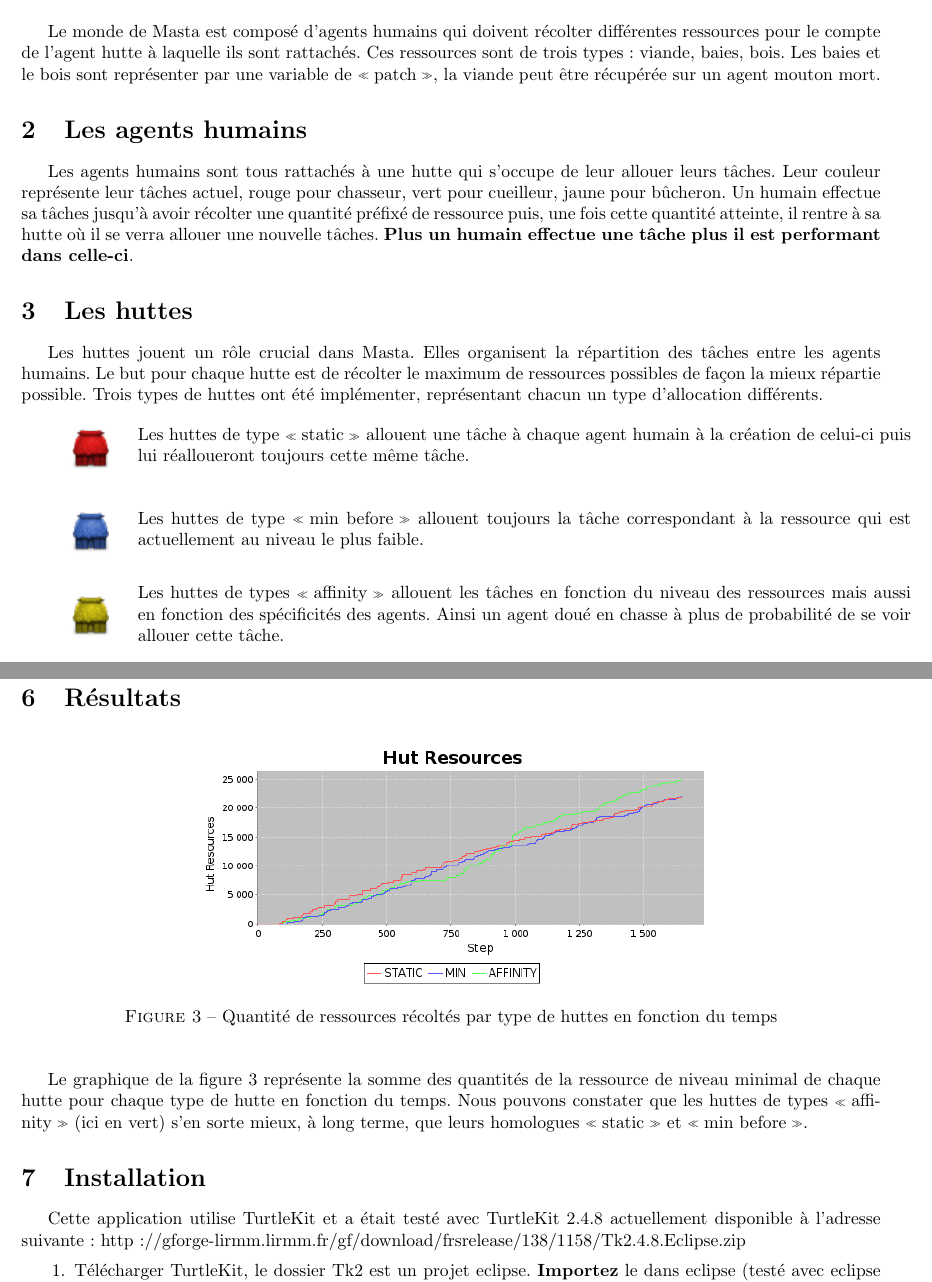
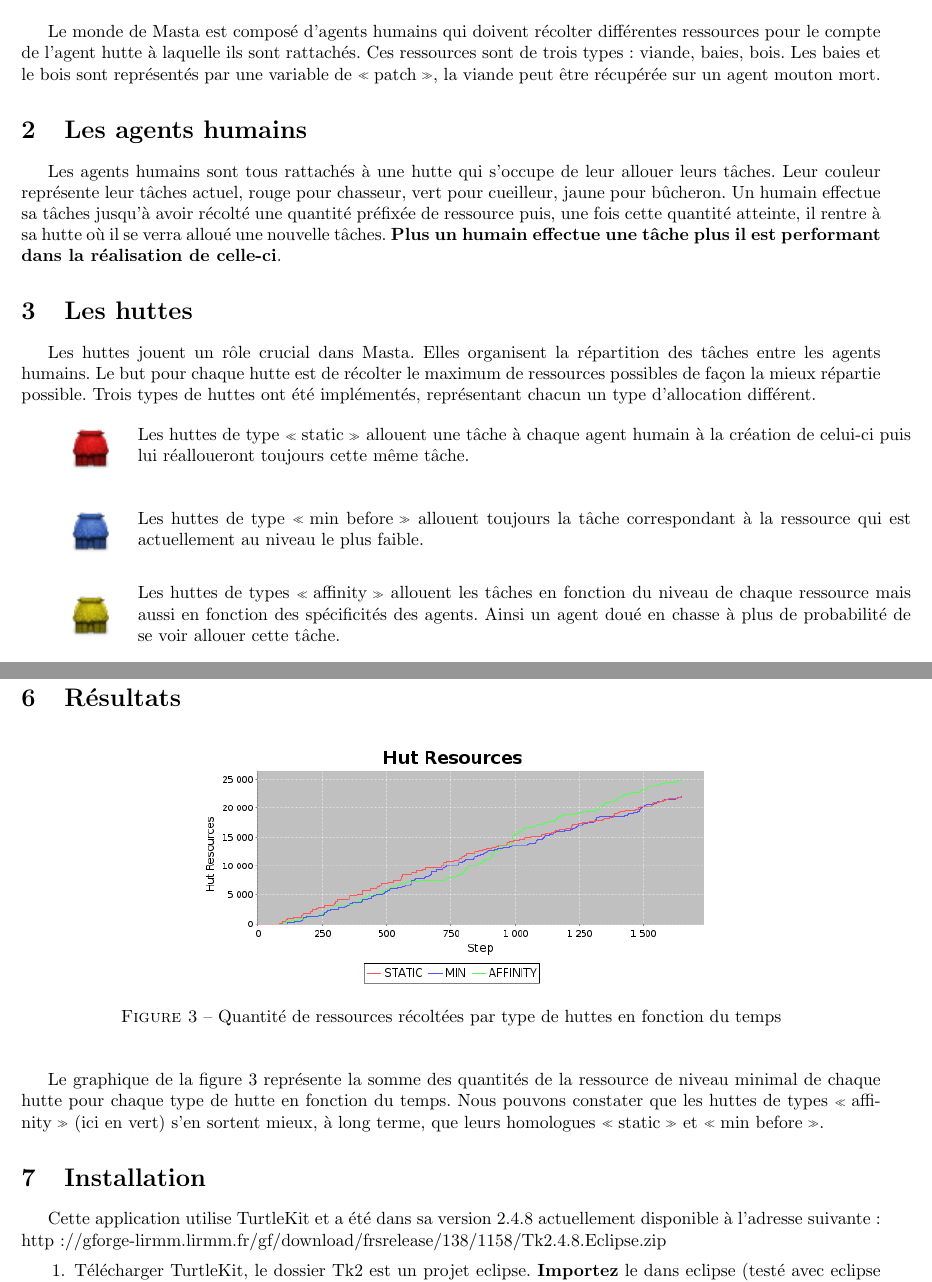
Before and after one commit to FishFinger/MASTA, a LaTeX document (rapport/main.tex, which reads rapport/content.tex): two parts of pages 1 and 3 of 3, joined at a grey line, cut so that both start at the same text. Compiled offline with pdfLaTeX.

Commit message:
Hey bien joué, mais fait gaf aux fautes quand même ;)

```diff
--- a/rapport/content.tex
+++ b/rapport/content.tex
@@ -8,7 +7,7 @@ tâches pour la récolte de ressources.
 Le monde de Masta est composé d'agents humains qui doivent récolter
 différentes ressources pour le compte de l'agent hutte à laquelle ils sont
 rattachés. Ces ressources sont de trois types : viande, baies,
-bois. Les baies et le bois sont représenter par une variable
+bois. Les baies et le bois sont représentés par une variable
 de \og{}patch\fg{}, la viande peut être récupérée sur un agent mouton mort.
 
 
@@ -17,10 +16,11 @@ de \og{}patch\fg{}, la viande peut être récupérée sur un agent mouton mort.
 Les agents humains sont tous rattachés à une hutte qui s'occupe de
 leur allouer leurs tâches. Leur couleur représente leur tâches actuel,
 rouge pour chasseur, vert pour cueilleur, jaune pour bûcheron. Un
-humain effectue sa tâches jusqu'à avoir récolter une quantité préfixé
+humain effectue sa tâches jusqu'à avoir récolté une quantité préfixée
 de ressource puis, une fois cette quantité atteinte, il rentre à sa
-hutte où il se verra allouer une nouvelle tâches. {\bf Plus un
-humain effectue une tâche plus il est performant dans celle-ci}.
+hutte où il se verra alloué une nouvelle tâches. {\bf Plus un
+humain effectue une tâche plus il est performant dans la réalisation de
+celle-ci}.
 
 \section{Les huttes}
 
@@ -28,7 +28,7 @@ Les huttes jouent un rôle crucial dans Masta. Elles organisent la
 répartition des tâches entre les agents humains. Le but pour
 chaque hutte est de récolter le maximum de ressources possibles de
 façon la mieux répartie possible. Trois types de huttes ont été
-implémenter, représentant chacun un type d'allocation différents.
+implémentés, représentant chacun un type d'allocation différent.
 
 \begin{minipage}[H]{0.1\linewidth}
   \begin{figure}[H]
@@ -63,7 +63,7 @@ implémenter, représentant chacun un type d'allocation différents.
 \end{minipage}
 \begin{minipage}[H]{0.9\linewidth}
   Les huttes de types \og{}affinity\fg{} allouent les tâches en
-  fonction du niveau des ressources mais aussi en fonction des
+  fonction du niveau de chaque ressource mais aussi en fonction des
   spécificités des agents. Ainsi un agent doué en chasse à plus de
   probabilité de se voir allouer cette tâche.
 \end{minipage}
@@ -95,7 +95,7 @@ implémenter, représentant chacun un type d'allocation différents.
   \begin{figure}[H]
     \begin{center}
       \includegraphics[width=0.6\textwidth]{./img/graph_ressources}
-      \caption{Quantité de ressources récoltés par type de huttes en
+      \caption{Quantité de ressources récoltées par type de huttes en
     fonction du temps}
       \label{fig:resultat}
     \end{center}
@@ -104,13 +104,13 @@ implémenter, représentant chacun un type d'allocation différents.
   Le graphique de la figure \vref{fig:resultat} représente la somme des quantités
   de la ressource de niveau minimal de chaque hutte pour chaque type
   de hutte en fonction du temps. Nous pouvons constater que les huttes
-  de types \og{}affinity\fg{} (ici en vert) s'en sorte mieux, à long
+  de types \og{}affinity\fg{} (ici en vert) s'en sortent mieux, à long
   terme, que leurs homologues \og{}static\fg{} et \og{}min
   before\fg{}.
 
 \section{Installation}
 
-Cette application utilise TurtleKit et a était testé avec TurtleKit
+Cette application utilise TurtleKit et a été dans sa version
 2.4.8 actuellement disponible à l'adresse suivante :
 http://gforge-lirmm.lirmm.fr/gf/download/frsrelease/138/1158/Tk2.4.8.Eclipse.zip
 
```
Also changed, not shown: rapport/content.tex (1 more changed lines).
